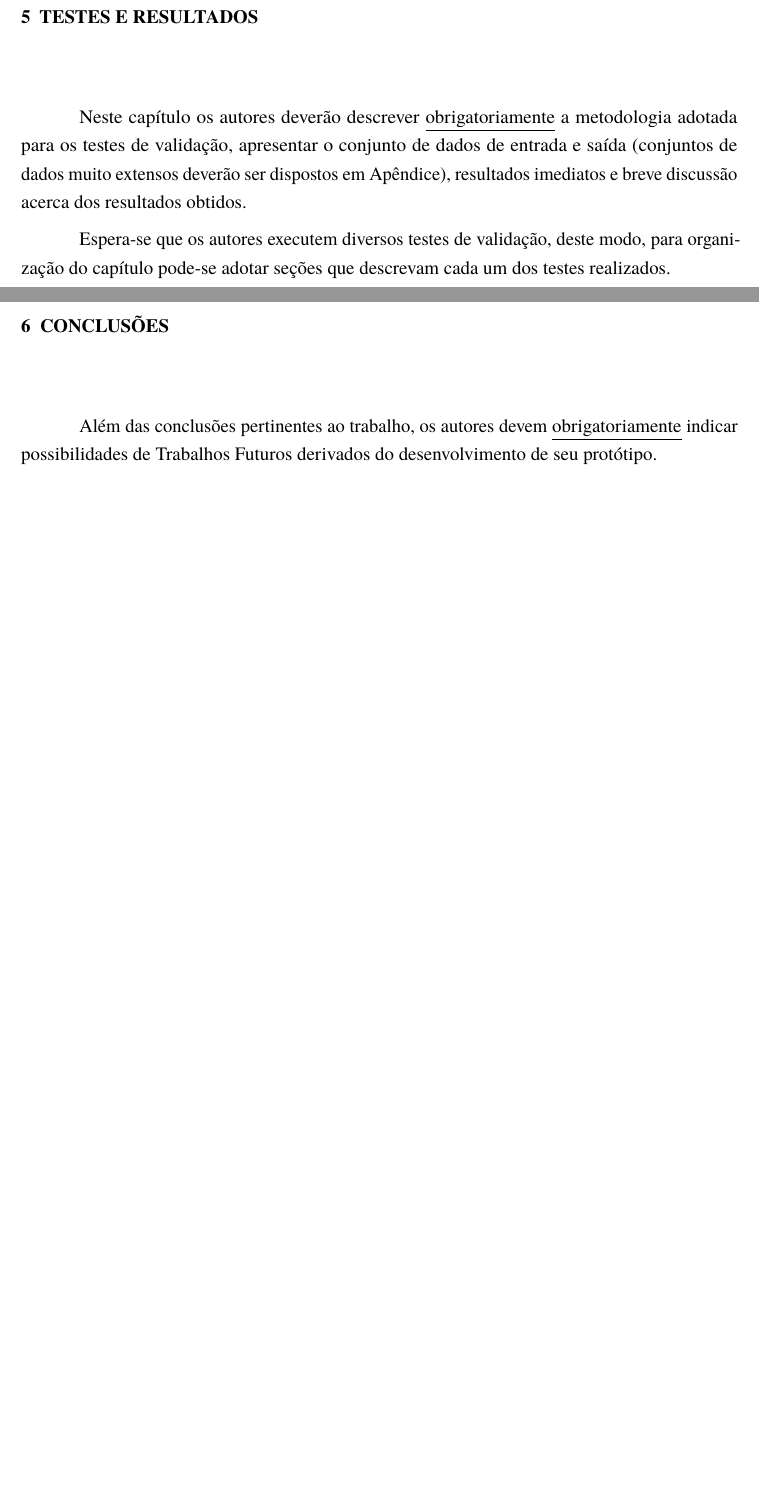
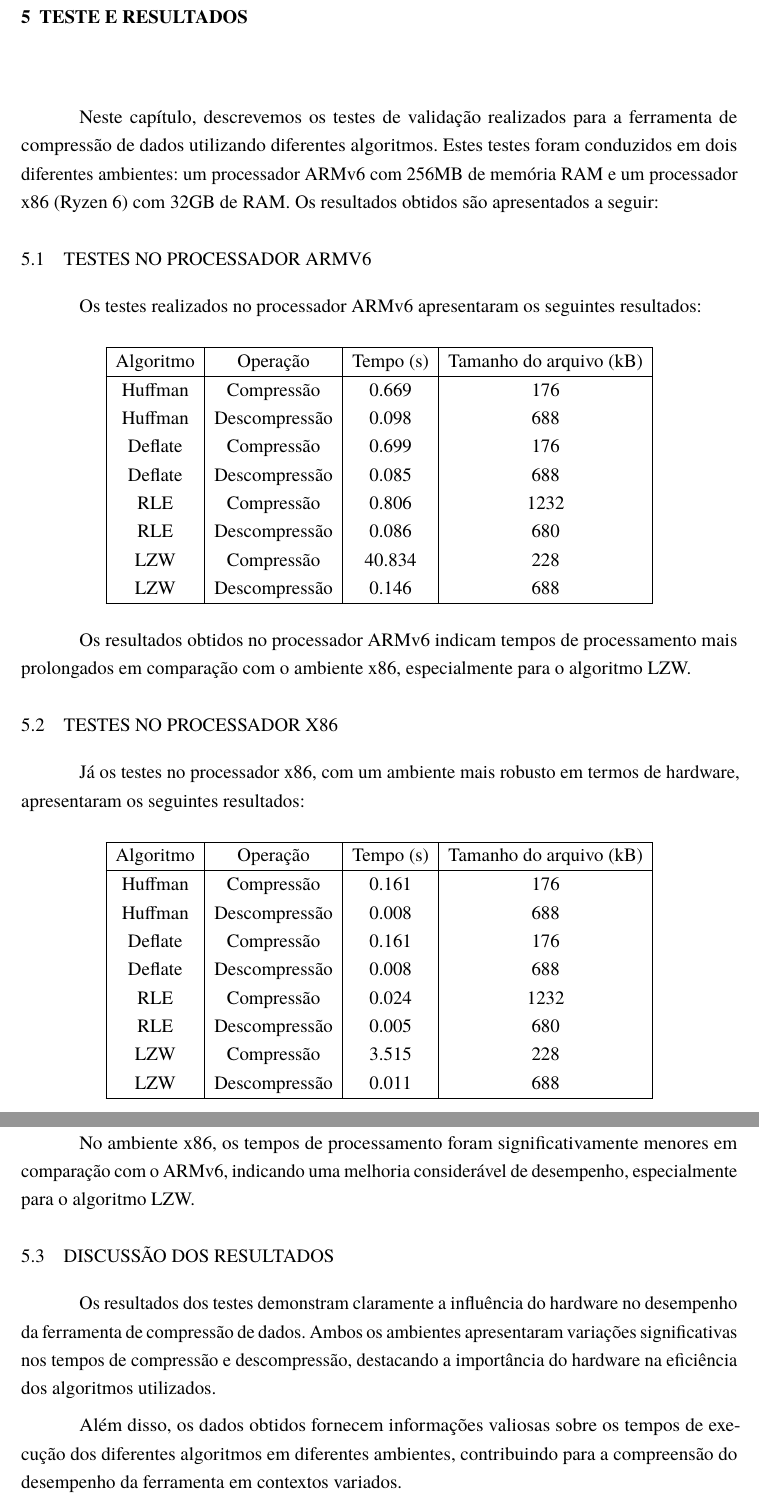
Before and after one commit to Calebe94/tcc, a LaTeX thesis (main.tex, which reads 5.TesteseResultados.tex, 6.Conclusões.tex): two parts of pages 21 and 22 of 26 before the commit and two parts of pages 22 and 23 of 28 after it, joined at a grey line, cut at the place of the change, the shorter picture padded with empty space. Compiled offline with pdfLaTeX.

Commit message:
Added the 4, 5 and 6 chapters all at once

```diff
--- a/5.TesteseResultados.tex
+++ b/5.TesteseResultados.tex
@@ -1,6 +1,56 @@
-\chapter{Testes e Resultados}
-\label{cap:testesResultados}
+\chapter{Teste e Resultados}
+\label{cap:teste-resultados}
 
-Neste capítulo os autores deverão descrever \underline{obrigatoriamente} a metodologia adotada para os testes de validação, apresentar o conjunto de dados de entrada e saída (conjuntos de dados muito extensos deverão ser dispostos em Apêndice), resultados imediatos e breve discussão acerca dos resultados obtidos.
+Neste capítulo, descrevemos os testes de validação realizados para a ferramenta de compressão de dados utilizando diferentes algoritmos. Estes testes foram conduzidos em dois diferentes ambientes: um processador ARMv6 com 256MB de memória RAM e um processador x86 (Ryzen 6) com 32GB de RAM. Os resultados obtidos são apresentados a seguir:
 
-Espera-se que os autores executem diversos testes de validação, deste modo, para organização do capítulo pode-se adotar seções que descrevam cada um dos testes realizados.
+\section{Testes no Processador ARMv6}
+
+Os testes realizados no processador ARMv6 apresentaram os seguintes resultados:
+
+\begin{center}
+\begin{tabular}{|c|c|c|c|}
+\hline
+Algoritmo & Operação & Tempo (s) & Tamanho do arquivo (kB) \\
+\hline
+Huffman & Compressão & 0.669 & 176 \\
+Huffman & Descompressão & 0.098 & 688 \\
+Deflate & Compressão & 0.699 & 176 \\
+Deflate & Descompressão & 0.085 & 688 \\
+RLE & Compressão & 0.806 & 1232 \\
+RLE & Descompressão & 0.086 & 680 \\
+LZW & Compressão & 40.834 & 228 \\
+LZW & Descompressão & 0.146 & 688 \\
+\hline
+\end{tabular}
+\end{center}
+
+Os resultados obtidos no processador ARMv6 indicam tempos de processamento mais prolongados em comparação com o ambiente x86, especialmente para o algoritmo LZW.
+
+\section{Testes no Processador x86}
+
+Já os testes no processador x86, com um ambiente mais robusto em termos de hardware, apresentaram os seguintes resultados:
+
+\begin{center}
+\begin{tabular}{|c|c|c|c|}
+\hline
+Algoritmo & Operação & Tempo (s) & Tamanho do arquivo (kB) \\
+\hline
+Huffman & Compressão & 0.161 & 176 \\
+Huffman & Descompressão & 0.008 & 688 \\
+Deflate & Compressão & 0.161 & 176 \\
+Deflate & Descompressão & 0.008 & 688 \\
+RLE & Compressão & 0.024 & 1232 \\
+RLE & Descompressão & 0.005 & 680 \\
+LZW & Compressão & 3.515 & 228 \\
+LZW & Descompressão & 0.011 & 688 \\
+\hline
+\end{tabular}
+\end{center}
+
+No ambiente x86, os tempos de processamento foram significativamente menores em comparação com o ARMv6, indicando uma melhoria considerável de desempenho, especialmente para o algoritmo LZW.
+
+\section{Discussão dos Resultados}
+
+Os resultados dos testes demonstram claramente a influência do hardware no desempenho da ferramenta de compressão de dados. Ambos os ambientes apresentaram variações significativas nos tempos de compressão e descompressão, destacando a importância do hardware na eficiência dos algoritmos utilizados.
+
+Além disso, os dados obtidos fornecem informações valiosas sobre os tempos de execução dos diferentes algoritmos em diferentes ambientes, contribuindo para a compreensão do desempenho da ferramenta em contextos variados.
--- a/6.Conclusões.tex
+++ b/6.Conclusões.tex
@@ -1,4 +1,3 @@
 \chapter{Conclusões}
 \label{cap:conclusoes}
 
-Além das conclusões pertinentes ao trabalho, os autores devem \underline{obrigatoriamente} indicar possibilidades de Trabalhos Futuros derivados do desenvolvimento de seu protótipo.
```
Also changed, not shown: 4.Desenvolvimento.tex (+23 -1 lines), 6.Conclusões.tex (21 more changed lines).
